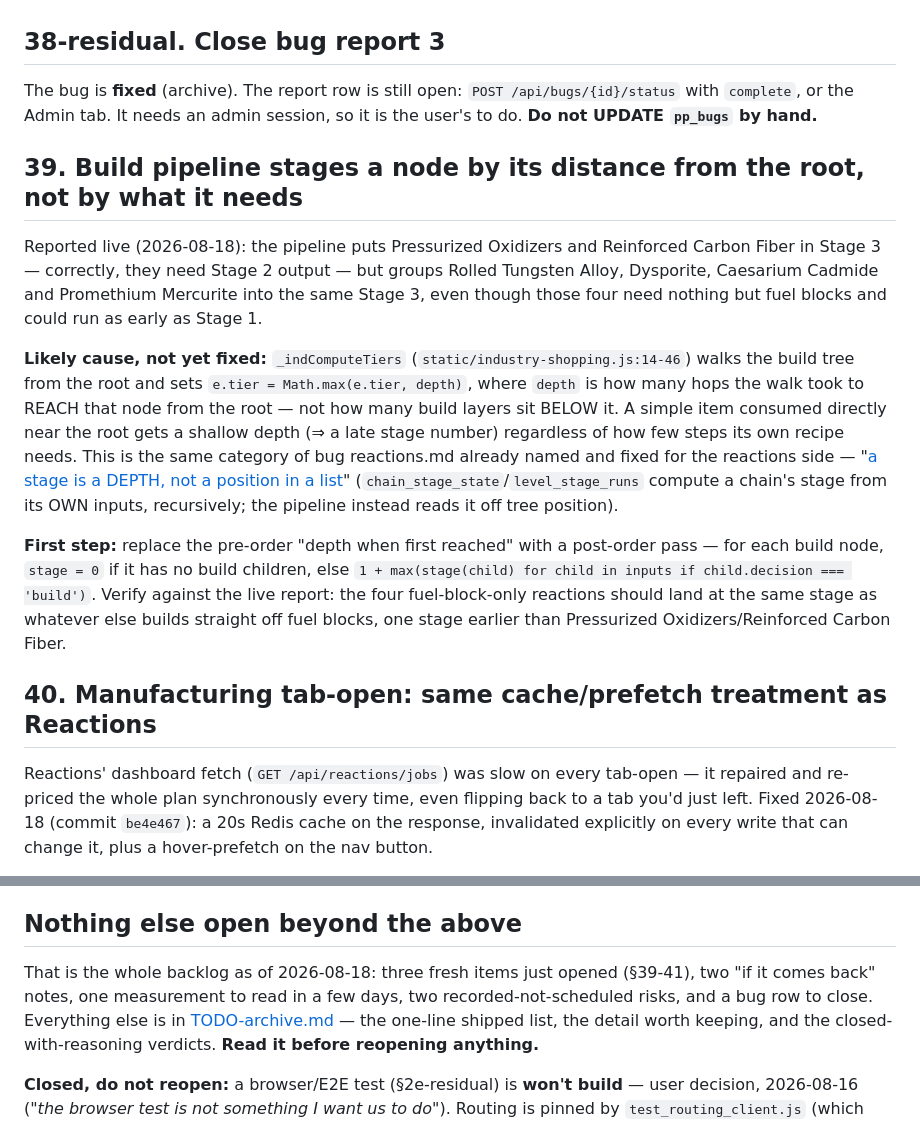
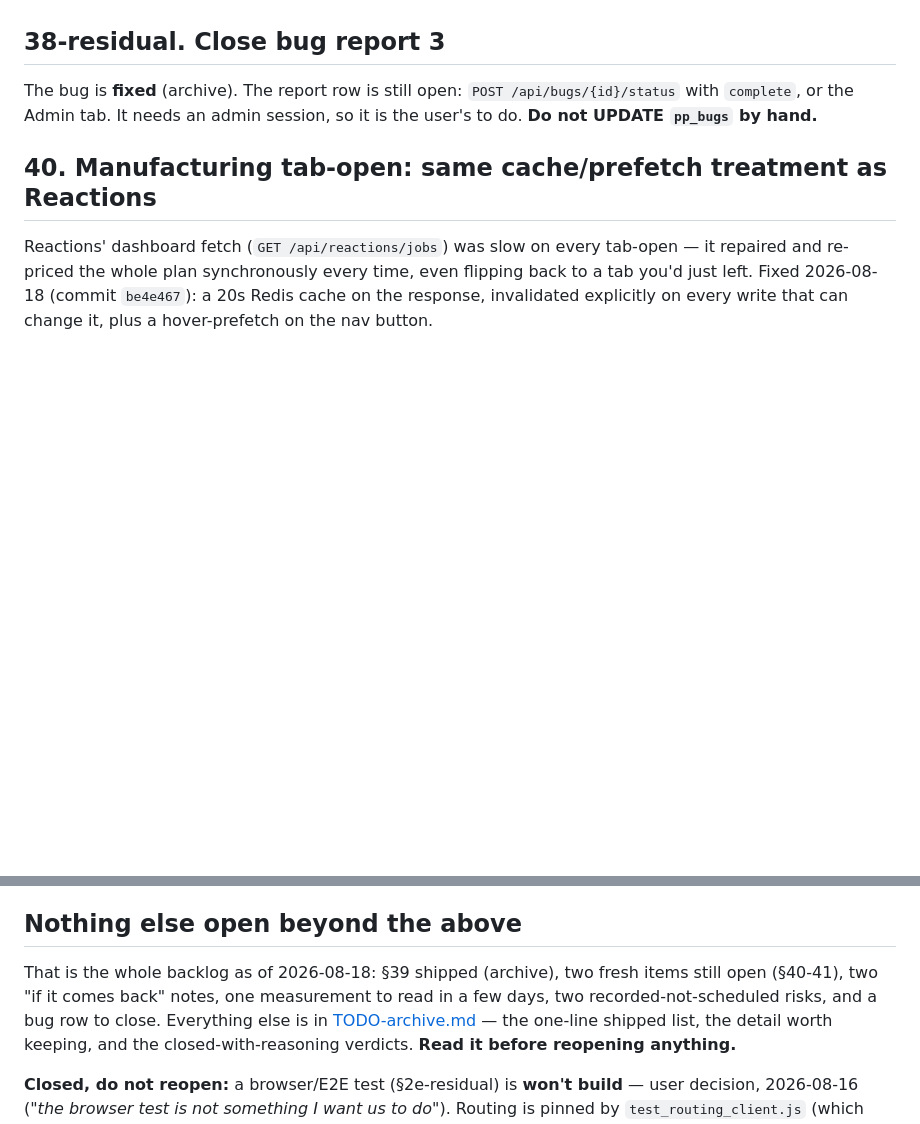
Before and after one commit to fredrik84/eve-pi-planner, a Markdown page: TODO.md, 2 parts joined by grey strips. Rendered like a GitHub page; blank space fills up the shorter version.

Commit message:
chore: move §39 (build pipeline stage-by-depth fix) to the archive as shipped

```diff
--- a/TODO.md
+++ b/TODO.md
@@ -80,28 +80,6 @@ The bug is **fixed** (archive). The report row is still open: `POST /api/bugs/{i
 `complete`, or the Admin tab. It needs an admin session, so it is the user's to do. **Do not UPDATE
 `pp_bugs` by hand.**
 
-## 39. Build pipeline stages a node by its distance from the root, not by what it needs
-
-Reported live (2026-08-18): the pipeline puts Pressurized Oxidizers and Reinforced Carbon Fiber in
-Stage 3 — correctly, they need Stage 2 output — but groups Rolled Tungsten Alloy, Dysporite,
-Caesarium Cadmide and Promethium Mercurite into the same Stage 3, even though those four need
-nothing but fuel blocks and could run as early as Stage 1.
-
-**Likely cause, not yet fixed:** `_indComputeTiers` (`static/industry-shopping.js:14-46`) walks the
-build tree from the root and sets `e.tier = Math.max(e.tier, depth)`, where `depth` is how many
-hops the walk took to REACH that node from the root — not how many build layers sit BELOW it. A
-simple item consumed directly near the root gets a shallow depth (⇒ a late stage number) regardless
-of how few steps its own recipe needs. This is the same category of bug reactions.md already named
-and fixed for the reactions side — "[a stage is a DEPTH, not a position in a
-list](docs/reactions.md)" (`chain_stage_state`/`level_stage_runs` compute a chain's stage from its
-OWN inputs, recursively; the pipeline instead reads it off tree position).
-
-**First step:** replace the pre-order "depth when first reached" with a post-order pass — for each
-build node, `stage = 0` if it has no build children, else `1 + max(stage(child) for child in
-inputs if child.decision === 'build')`. Verify against the live report: the four fuel-block-only
-reactions should land at the same stage as whatever else builds straight off fuel blocks, one stage
-earlier than Pressurized Oxidizers/Reinforced Carbon Fiber.
-
 ## 40. Manufacturing tab-open: same cache/prefetch treatment as Reactions
 
 Reactions' dashboard fetch (`GET /api/reactions/jobs`) was slow on every tab-open — it repaired and
@@ -151,9 +129,9 @@ neither is left as the odd one out.
 
 ## Nothing else open beyond the above
 
-That is the whole backlog as of 2026-08-18: three fresh items just opened (§39-41), two "if it comes
-back" notes, one measurement to read in a few days, two recorded-not-scheduled risks, and a bug row
-to close. Everything else is in
+That is the whole backlog as of 2026-08-18: §39 shipped (archive), two fresh items still open
+(§40-41), two "if it comes back" notes, one measurement to read in a few days, two
+recorded-not-scheduled risks, and a bug row to close. Everything else is in
 [TODO-archive.md](TODO-archive.md) — the one-line shipped list, the detail worth keeping, and the
 closed-with-reasoning verdicts. **Read it before reopening anything.**
 
```
Also changed, not shown: TODO-archive.md (+1 -0 lines).
